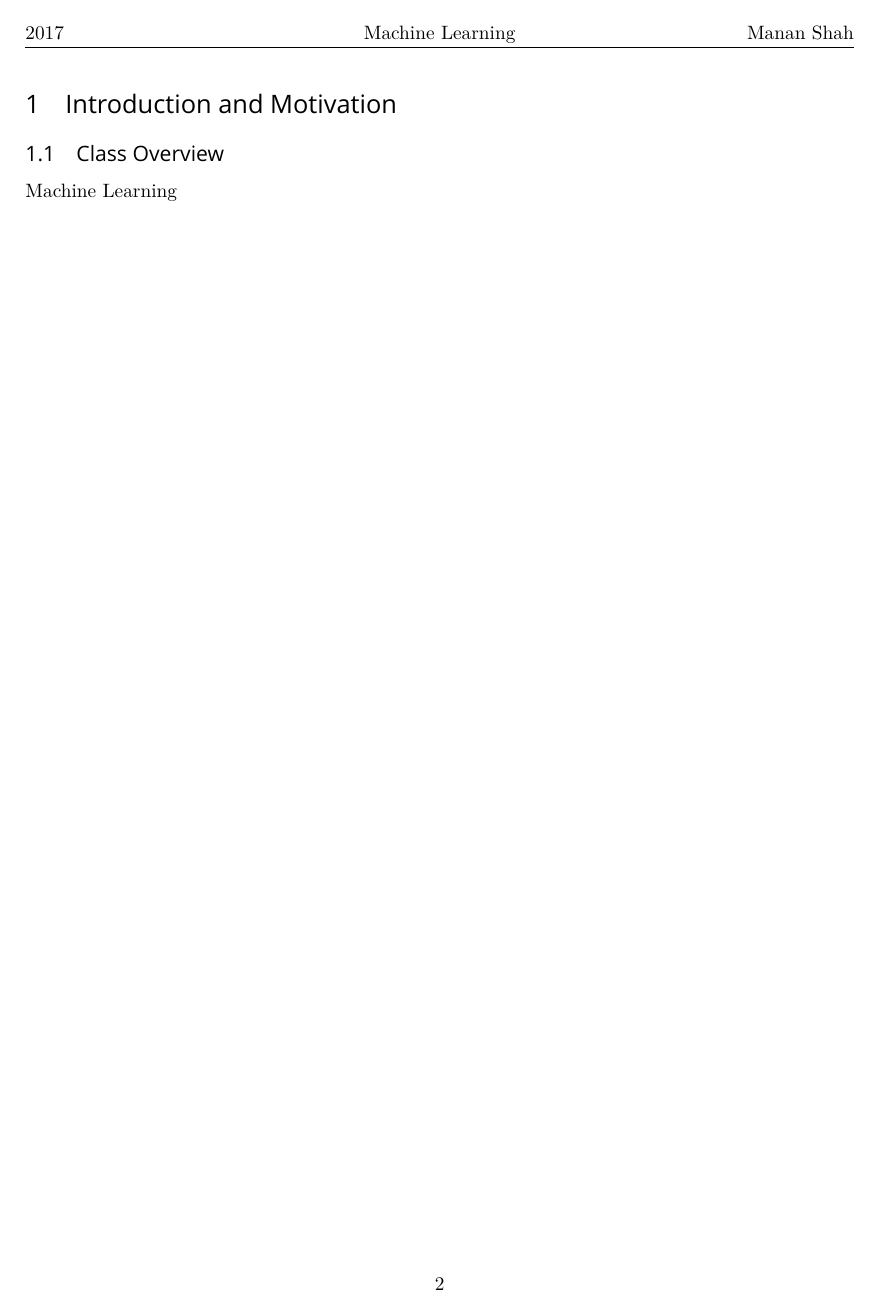
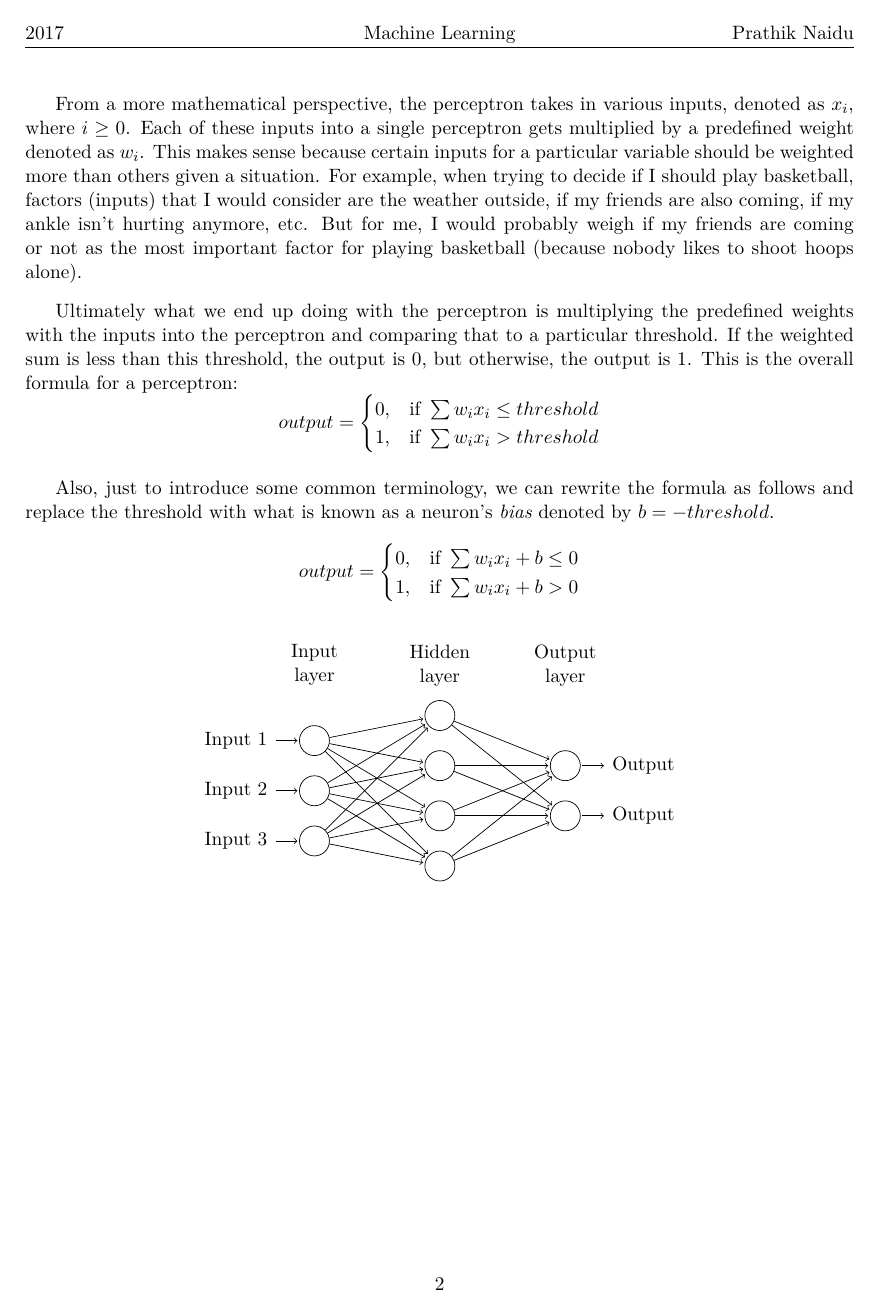
Before and after one commit to prathik-naidu/ML-Notes, a LaTeX document (ML_Notes.tex): page 2 of 2. Compiled offline with XeLaTeX; a missing font is replaced by an installed copy or a similar font.

Commit message:
intro + section 1

```diff
--- a/ML_Notes.tex
+++ b/ML_Notes.tex
@@ -179,9 +187,8 @@ This is a intro guide to machine learning.
 %% Notes start here
 
 \section{Introduction and Motivation}
-\subsection{Class Overview}
+%\subsection{Class Overview}
 %\begin{figure}[h]
 %\centering
 %\includegraphics[scale=0.5]{pipeline}
 %\end{figure}
-Machine Learning
@@ -188,2 +205,67 @@ Machine Learning
+From a more mathematical perspective, the perceptron takes in various inputs, denoted as \(x_i\), where \(i \geq 0\). Each of these inputs into a single perceptron gets multiplied by a predefined weight denoted as \(w_i\). This makes sense because certain inputs for a particular variable should be weighted more than others given a situation. For example, when trying to decide if I should play basketball, factors (inputs) that I would consider are the weather outside, if my friends are also coming, if my ankle isn't hurting anymore, etc. But for me, I would probably weigh if my friends are coming or not as the most important factor for playing basketball (because nobody likes to shoot hoops alone).
+
+Ultimately what we end up doing with the perceptron is multiplying the predefined weights with the inputs into the perceptron and comparing that to a particular threshold. If the weighted sum is less than this threshold, the output is 0, but otherwise, the output is 1. This is the overall formula for a perceptron:
+$$
+output =
+\begin{cases}
+0, & \text{if   } \sum w_{i}x_i\leq threshold \\
+1, & \text{if   } \sum w_{i}x_i > threshold
+\end{cases}
+$$
+
+Also, just to introduce some common terminology, we can rewrite the formula as follows and replace the threshold with what is known as a neuron's \textit{bias} denoted by \(b = -threshold\).
+$$
+output =
+\begin{cases}
+0, & \text{if   } \sum w_{i}x_i + b\leq 0 \\
+1, & \text{if   } \sum w_{i}x_i + b > 0
+\end{cases}
+$$
+
+
+
+\def\layersep{2.5cm}
+\centering
+\begin{tikzpicture}[shorten >=1pt,->,draw=black!100, node distance=\layersep]
+    \tikzstyle{every pin edge}=[<-,shorten <=1pt]
+    \tikzstyle{neuron}=[circle,fill=black!25,minimum size=17pt,inner sep=0pt]
+    \tikzstyle{input neuron}=[neuron, fill=white!100,draw=black];
+    \tikzstyle{output neuron}=[neuron, fill=white!100,draw=black];
+    \tikzstyle{hidden neuron}=[neuron, fill=white!100,draw=black];
+    \tikzstyle{annot} = [text width=4em, text centered]
+
+% Draw the input layer nodes
+\foreach \name / \y in {1,...,3}
+% This is the same as writing \foreach \name / \y in {1/1,2/2,3/3,4/4}
+    \node[input neuron, pin=left:Input \y] (I-\name) at (0,-\y) {};
+
+% Draw the hidden layer nodes
+\foreach \name / \y in {1,...,4}
+    \path[yshift=0.5cm]
+        node[hidden neuron] (H-\name) at (\layersep,-\y cm) {};
+
+% Draw the output layer node
+\node[output neuron,pin={[pin edge={->}]right:Output}, right of=H-2] (O1) {};
+\node[output neuron,pin={[pin edge={->}]right:Output}, right of=H-3] (O2) {};
+
+% Connect every node in the input layer with every node in the
+% hidden layer.
+\foreach \source in {1,...,3}
+    \foreach \dest in {1,...,4}
+        \path (I-\source) edge (H-\dest);
+
+% Connect every node in the hidden layer with the output layer
+\foreach \source in {1,...,4}
+    \path (H-\source) edge (O1);
+\foreach \source in {1,...,4}
+    \path (H-\source) edge (O2);
+
+% Annotate the layers
+\node[annot,above of=H-1, node distance=1cm] (hl) {Hidden layer};
+\node[annot,left of=hl] {Input layer};
+\node[annot,right of=hl] {Output layer};
+\end{tikzpicture}
+
+
 
 \end{document}
```
Also changed, not shown: Figures/tikz0.png (added), ML_Notes.pdf, ML_Notes.tex (30 more changed lines), 6 other files.
